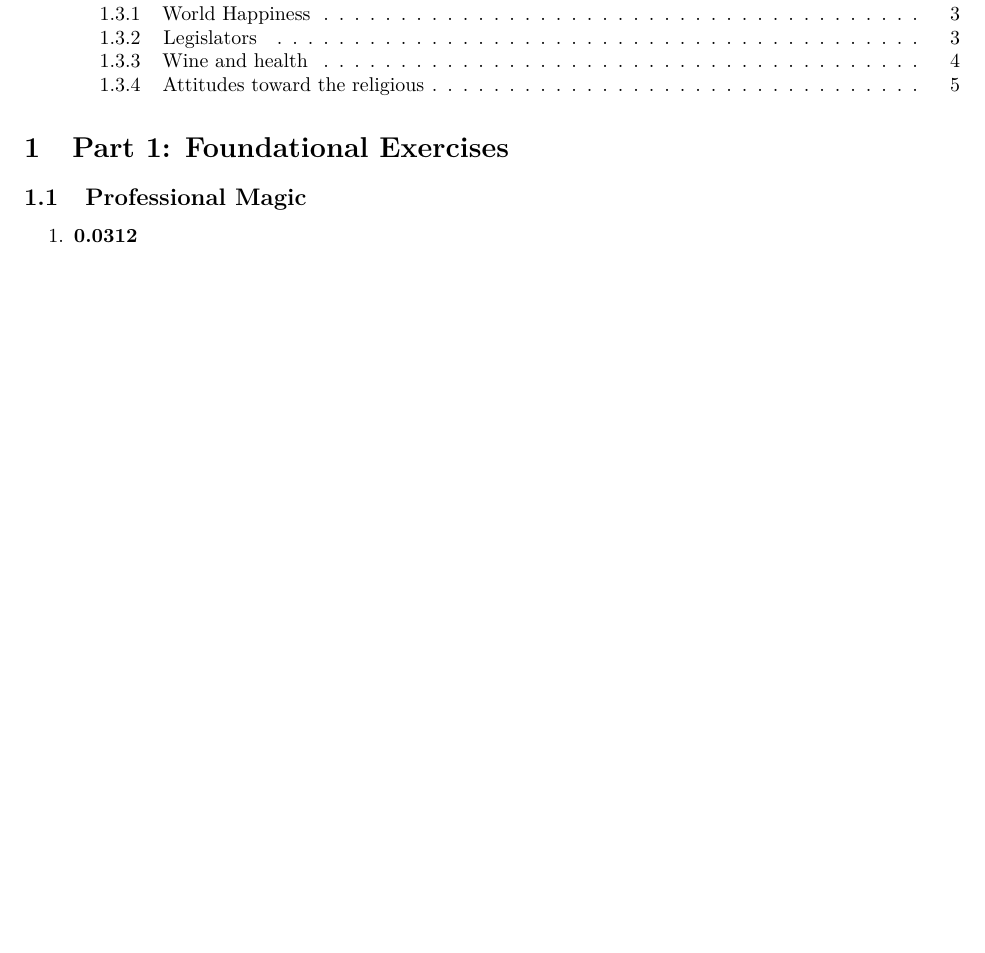
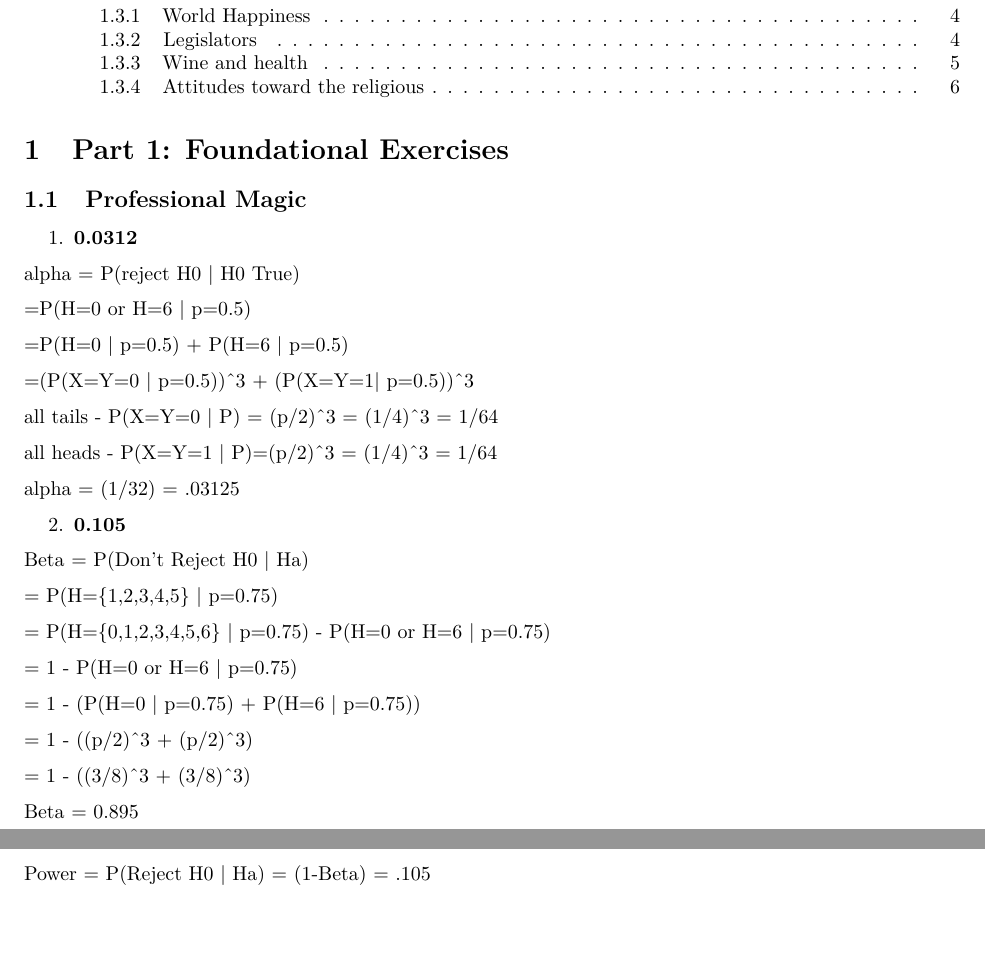
Before and after one commit to adamjweintraut/w203_lab1, an R Markdown document (part_one.Rmd): part of page 1 of 6 before the commit and two parts of pages 1 and 2 of 7 after it, the two joined at a grey line, cut so that both start at the same text, the shorter picture padded with empty space. Rendered offline with R 4.5, knitr and Pandoc, then LaTeX, with nearby package versions; some code elsewhere in the file could not run offline.

Commit message:
Added 1.1

```diff
--- a/part_one.Rmd
+++ b/part_one.Rmd
@@ -14,7 +14,39 @@ output:
 
 1. **0.0312**
 
+alpha = P(reject H0 | H0 True)
+
+=P(H=0 or H=6 | p=0.5)
+
+=P(H=0 | p=0.5) + P(H=6 | p=0.5)
+
+=(P(X=Y=0 | p=0.5))^3 + (P(X=Y=1| p=0.5))^3
+
+all tails - P(X=Y=0 | P) = (p/2)^3 = (1/4)^3 = 1/64
+
+all heads - P(X=Y=1 | P)=(p/2)^3 = (1/4)^3 = 1/64
+
+alpha = (1/32) = .03125
+
 2. **0.105**
+
+Beta = P(Don't Reject H0 | Ha)
+
+= P(H={1,2,3,4,5} | p=0.75)
+
+= P(H={0,1,2,3,4,5,6} | p=0.75) - P(H=0 or H=6 | p=0.75)
+
+= 1 - P(H=0 or H=6 | p=0.75)
+
+= 1 - (P(H=0 | p=0.75) + P(H=6 | p=0.75))
+
+= 1 - ((p/2)^3 + (p/2)^3)
+
+= 1 - ((3/8)^3 + (3/8)^3)
+
+Beta = 0.895
+
+Power = P(Reject H0 | Ha) = (1-Beta) = .105
 
 \newpage
 ## Wrong Test, Right Data
```
Also changed, not shown: lab_1.pdf, part_one.pdf.
